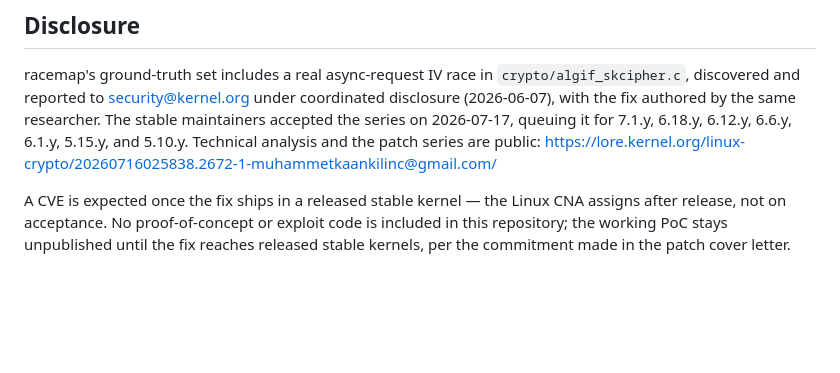
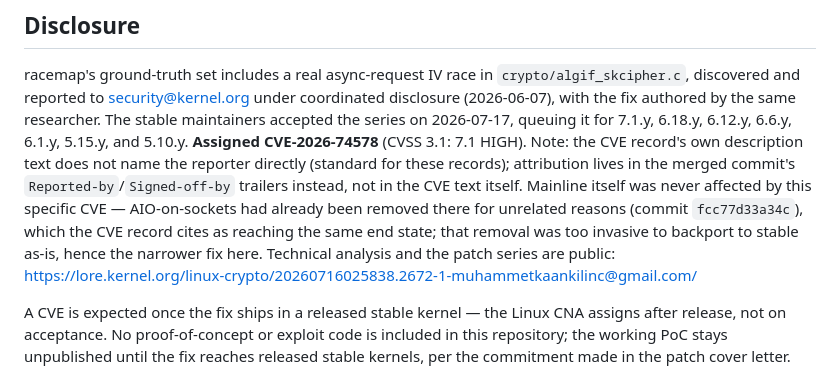
Before and after one commit to TexasTomriks/racemap, a Markdown page: README.md, the part around the change. Drawn GitHub-style; blank space fills up the shorter version.

Commit message:
docs: add CVE-2026-74578 to Disclosure section

```diff
--- a/README.md
+++ b/README.md
@@ -191,8 +191,16 @@ racemap's ground-truth set includes a real async-request IV race in
 `crypto/algif_skcipher.c`, discovered and reported to security@kernel.org
 under coordinated disclosure (2026-06-07), with the fix authored by the same
 researcher. The stable maintainers accepted the series on 2026-07-17, queuing
-it for 7.1.y, 6.18.y, 6.12.y, 6.6.y, 6.1.y, 5.15.y, and 5.10.y. Technical
-analysis and the patch series are public:
+it for 7.1.y, 6.18.y, 6.12.y, 6.6.y, 6.1.y, 5.15.y, and 5.10.y. **Assigned
+CVE-2026-74578** (CVSS 3.1: 7.1 HIGH). Note: the CVE record's own description
+text does not name the reporter directly (standard for these records);
+attribution lives in the merged commit's `Reported-by`/`Signed-off-by`
+trailers instead, not in the CVE text itself. Mainline itself was never
+affected by this specific CVE — AIO-on-sockets had already been removed
+there for unrelated reasons (commit `fcc77d33a34c`), which the CVE record
+cites as reaching the same end state; that removal was too invasive to
+backport to stable as-is, hence the narrower fix here. Technical analysis
+and the patch series are public:
 https://lore.kernel.org/linux-crypto/20260716025838.2672-1-muhammetkaankilinc@gmail.com/
 
 A CVE is expected once the fix ships in a released stable kernel — the Linux
```
